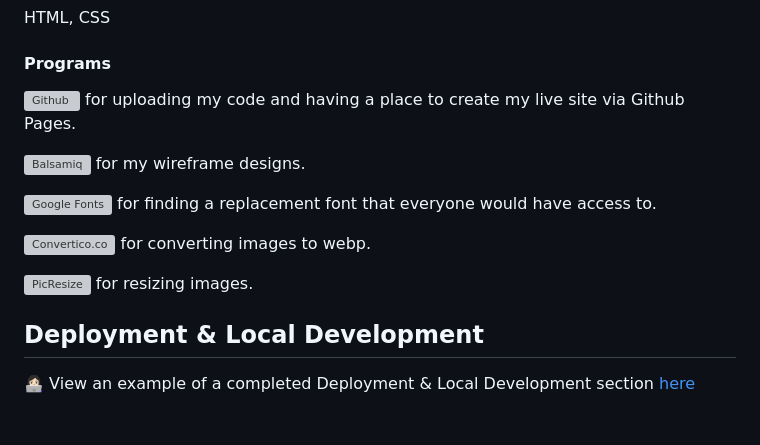
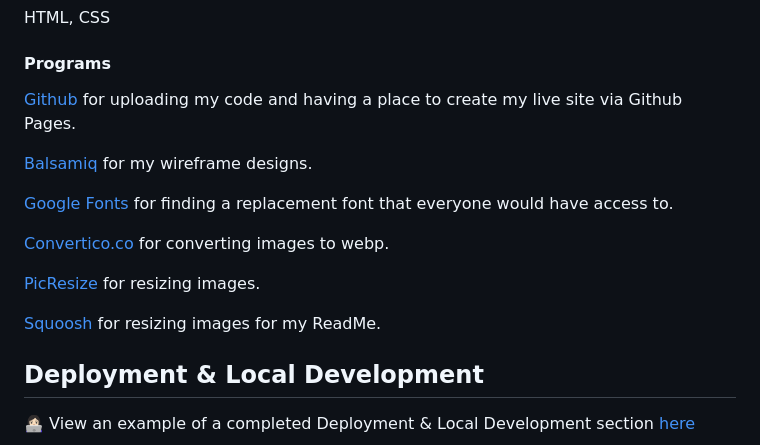
Before and after one commit to emmy-codes/Star-Trek-Museum, a Markdown page: README.md, the part around the change printed below. Drawn GitHub-style; blank space fills up the shorter version; grey boxes are pictures that could not be loaded.

```diff
--- a/README.md
+++ b/README.md
@@ -209,15 +209,17 @@ HTML, CSS
 
 #### Programs
 
-![Github](https://github.com/) for uploading my code and having a place to create my live site via Github Pages.
+[Github](https://github.com/) for uploading my code and having a place to create my live site via Github Pages.
 
-![Balsamiq](https://balsamiq.com/) for my wireframe designs.
+[Balsamiq](https://balsamiq.com/) for my wireframe designs.
 
-![Google Fonts](https://fonts.google.com/) for finding a replacement font that everyone would have access to.
+[Google Fonts](https://fonts.google.com/) for finding a replacement font that everyone would have access to.
 
-![Convertico.co](https://convertio.co/) for converting images to webp.
+[Convertico.co](https://convertio.co/) for converting images to webp.
 
-![PicResize](https://picresize.com/) for resizing images.
+[PicResize](https://picresize.com/) for resizing images.
+
+[Squoosh](https://squoosh.app/) for resizing images for my ReadMe.
 
 ## Deployment & Local Development
 
```
Also changed, not shown: other parts of README.md (+6 -6 lines).
